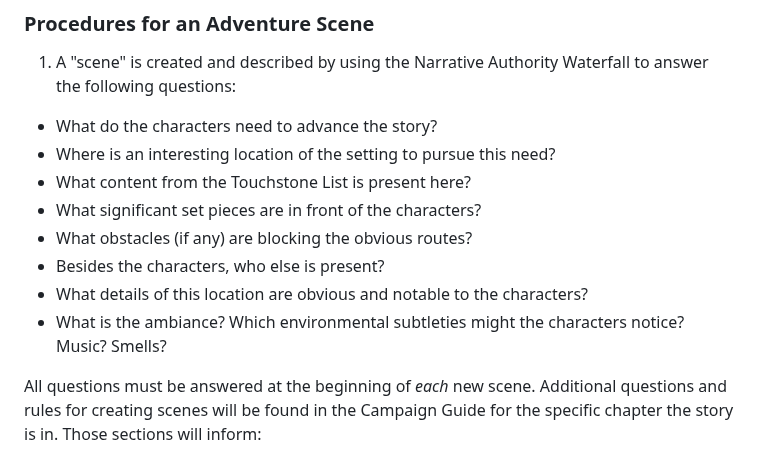
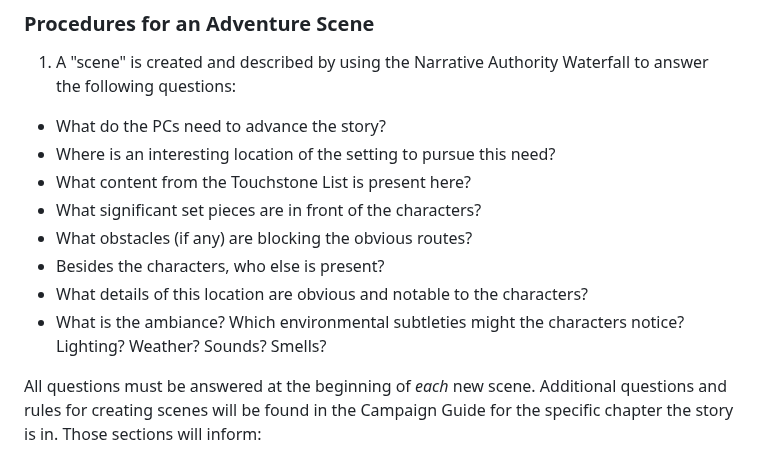
Before and after one commit to sjbrown/1kfa, a Markdown page: mod_guide_gm.md, the part around the change. Drawn GitHub-style.

```diff
--- a/mod_guide_gm.md
+++ b/mod_guide_gm.md
@@ -1326,14 +1326,14 @@ beats you'd see in a screenplay’s midpoint reversal or at a novel’s crisis.
 1. A "scene" is created and described by using the Narrative Authority Waterfall to
 answer the following questions:
 
- * What do the characters need to advance the story?
+ * What do the PCs need to advance the story?
  * Where is an interesting location of the setting to pursue this need?
  * What content from the Touchstone List is present here?
  * What significant set pieces are in front of the characters?
  * What obstacles (if any) are blocking the obvious routes?
  * Besides the characters, who else is present?
  * What details of this location are obvious and notable to the characters?
- * What is the ambiance? Which environmental subtleties might the characters notice? Music? Smells?
+ * What is the ambiance? Which environmental subtleties might the characters notice? Lighting? Weather? Sounds? Smells?
 
 All questions must be answered at the beginning of *each* new scene.
 Additional questions and rules for creating scenes will be found in the Campaign
```
